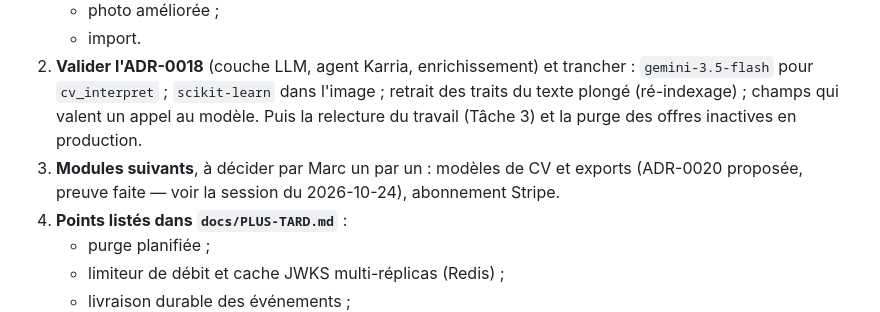
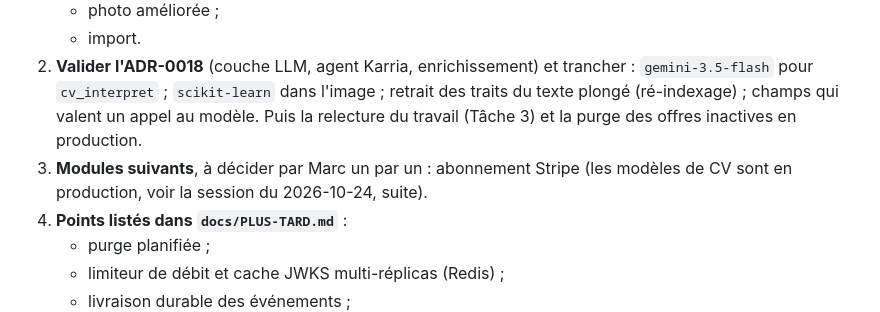
Before and after one commit to Youorus/Karria-api-full, a Markdown page: docs/REPRISE.md, the part around one of its changes. Rendered like a GitHub page.

```diff
--- a/docs/REPRISE.md
+++ b/docs/REPRISE.md
@@ -244,9 +296,8 @@ uv run uvicorn karria.main:app --reload --host 0.0.0.0 --port 8001
    l'image ; retrait des traits du texte plongé (ré-indexage) ; champs qui
    valent un appel au modèle. Puis la relecture du travail (Tâche 3) et la
    purge des offres inactives en production.
-3. **Modules suivants**, à décider par Marc un par un : modèles de CV et
-   exports (ADR-0020 proposée, preuve faite — voir la session du 2026-10-24),
-   abonnement Stripe.
+3. **Modules suivants**, à décider par Marc un par un : abonnement Stripe
+   (les modèles de CV sont en production, voir la session du 2026-10-24, suite).
 4. **Points listés dans `docs/PLUS-TARD.md`** :
    - purge planifiée ;
    - limiteur de débit et cache JWKS multi-réplicas (Redis) ;
```
Also changed, not shown: other parts of docs/REPRISE.md (+52 -0 lines).
